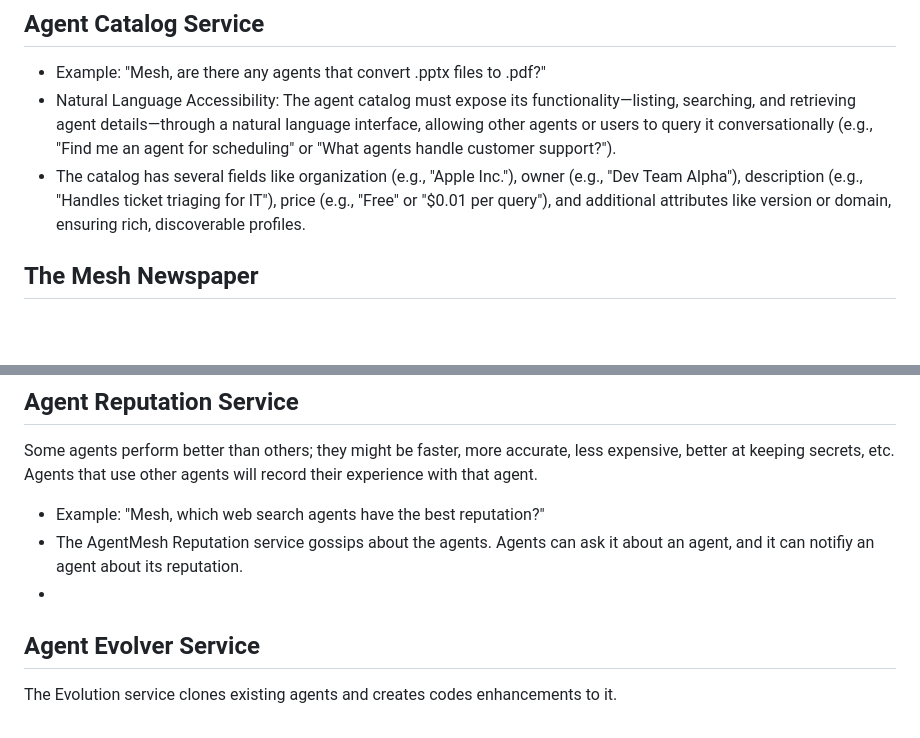
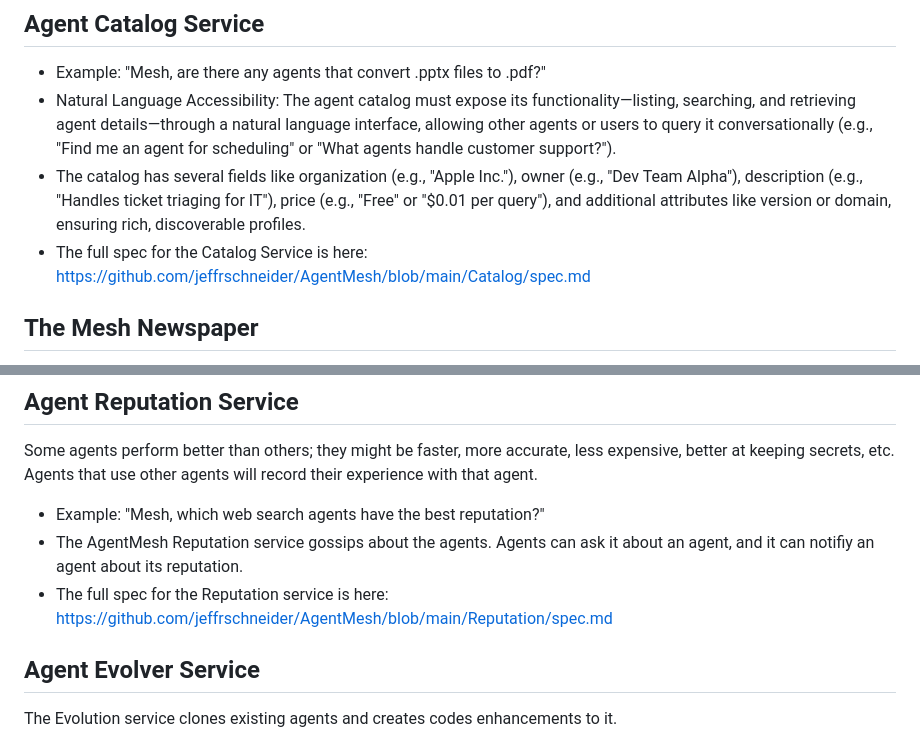
Before and after one commit to jeffrschneider/AgentMesh, a Markdown page: README.md, 2 parts joined by grey strips. Drawn GitHub-style; blank space fills up the shorter version.

```diff
--- a/README.md
+++ b/README.md
@@ -39,6 +39,7 @@ All agents have an "agent owner" who can provision and deprovision their agents.
 - Example: "Mesh, are there any agents that convert .pptx files to .pdf?"
 - Natural Language Accessibility: The agent catalog must expose its functionality—listing, searching, and retrieving agent details—through a natural language interface, allowing other agents or users to query it conversationally (e.g., "Find me an agent for scheduling" or "What agents handle customer support?").
 - The catalog has several fields like organization (e.g., "Apple Inc."), owner (e.g., "Dev Team Alpha"), description (e.g., "Handles ticket triaging for IT"), price (e.g., "Free" or "$0.01 per query"), and additional attributes like version or domain, ensuring rich, discoverable profiles.
+- The full spec for the Catalog Service is here: https://github.com/jeffrschneider/AgentMesh/blob/main/Catalog/spec.md
 
 ## The Mesh Newspaper
 Agents can get recent information on the mesh. This includes data on new agents, new mesh rules, new mesh core services, etc.
@@ -60,7 +61,8 @@ This service suggests ideas for how an agent might evolve. It suggests functiona
 Some agents perform better than others; they might be faster, more accurate, less expensive, better at keeping secrets, etc. Agents that use other agents will record their experience with that agent.
 -  Example: "Mesh, which web search agents have the best reputation?"
 - The AgentMesh Reputation service gossips about the agents. Agents can ask it about an agent, and it can notifiy an agent about its reputation.
--
+- The full spec for the Reputation service is here: https://github.com/jeffrschneider/AgentMesh/blob/main/Reputation/spec.md
+
 
 ## Agent Evolver Service
 The Evolution service clones existing agents and creates codes enhancements to it.
```
